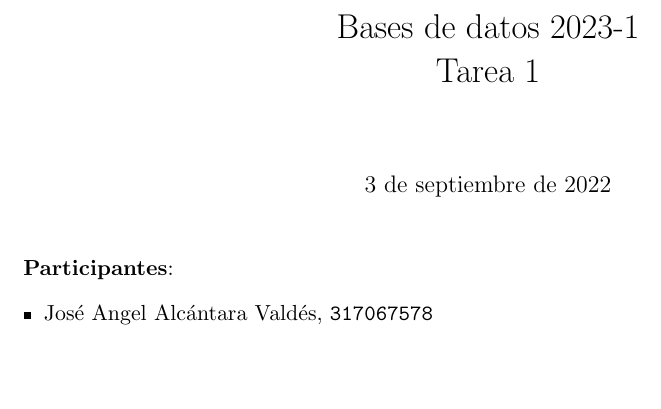
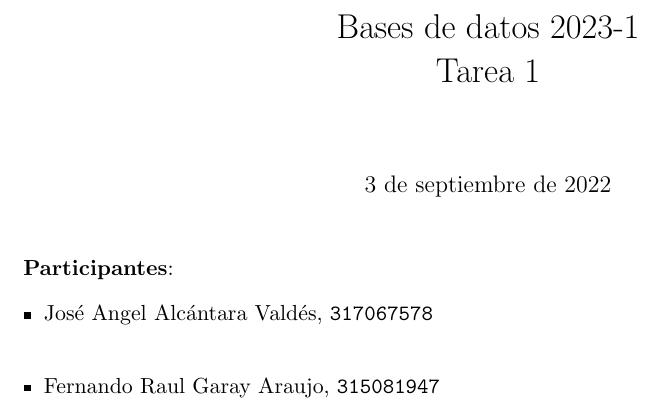
Before and after one commit to frgaray/FBD-2023-1, a LaTeX document (README_Sambucos.tex): part of the page, cut so that both start at the same text. Compiled offline with pdfLaTeX.

Commit message:
adding Fernando to Participantes

```diff
--- a/README_Sambucos.tex
+++ b/README_Sambucos.tex
@@ -17,5 +17,6 @@ Tarea 1}
 \textbf{Participantes}:
 \begin{itemize}
 	\item José Angel Alcántara Valdés, \texttt{317067578}\\
+	\item Fernando Raul Garay Araujo, \texttt{315081947}\\
 \end{itemize}
 \end{document}
```
